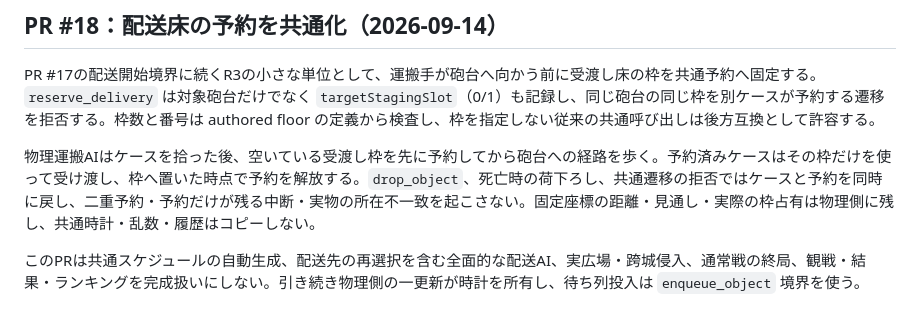
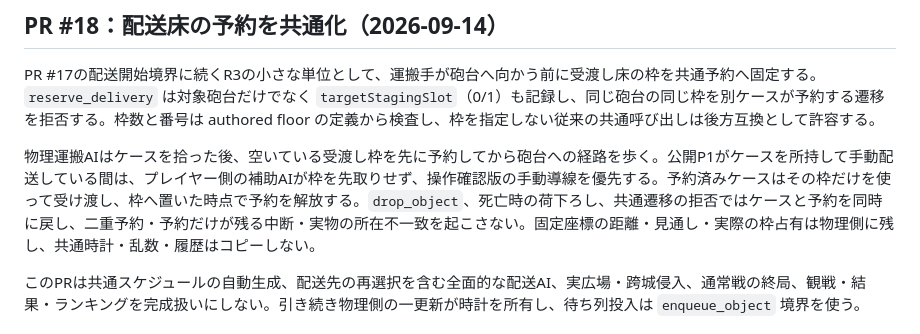
Before and after one commit to chameleonjp-lab/semekome, a Markdown page: docs/DESIGN_DECISIONS.md, the part around the change. Rendered like a GitHub page.

```diff
--- a/docs/DESIGN_DECISIONS.md
+++ b/docs/DESIGN_DECISIONS.md
@@ -4,7 +4,7 @@
 
 PR #17の配送開始境界に続くR3の小さな単位として、運搬手が砲台へ向かう前に受渡し床の枠を共通予約へ固定する。`reserve_delivery` は対象砲台だけでなく `targetStagingSlot`（0/1）も記録し、同じ砲台の同じ枠を別ケースが予約する遷移を拒否する。枠数と番号は authored floor の定義から検査し、枠を指定しない従来の共通呼び出しは後方互換として許容する。
 
-物理運搬AIはケースを拾った後、空いている受渡し枠を先に予約してから砲台への経路を歩く。予約済みケースはその枠だけを使って受け渡し、枠へ置いた時点で予約を解放する。`drop_object`、死亡時の荷下ろし、共通遷移の拒否ではケースと予約を同時に戻し、二重予約・予約だけが残る中断・実物の所在不一致を起こさない。固定座標の距離・見通し・実際の枠占有は物理側に残し、共通時計・乱数・履歴はコピーしない。
+物理運搬AIはケースを拾った後、空いている受渡し枠を先に予約してから砲台への経路を歩く。公開P1がケースを所持して手動配送している間は、プレイヤー側の補助AIが枠を先取りせず、操作確認版の手動導線を優先する。予約済みケースはその枠だけを使って受け渡し、枠へ置いた時点で予約を解放する。`drop_object`、死亡時の荷下ろし、共通遷移の拒否ではケースと予約を同時に戻し、二重予約・予約だけが残る中断・実物の所在不一致を起こさない。固定座標の距離・見通し・実際の枠占有は物理側に残し、共通時計・乱数・履歴はコピーしない。
 
 このPRは共通スケジュールの自動生成、配送先の再選択を含む全面的な配送AI、実広場・跨城侵入、通常戦の終局、観戦・結果・ランキングを完成扱いにしない。引き続き物理側の一更新が時計を所有し、待ち列投入は `enqueue_object` 境界を使う。
 
```
Also changed, not shown: docs/RULE_ENGINE.md (+1 -1 lines), docs/TEST_REPORT.md (+1 -1 lines).
